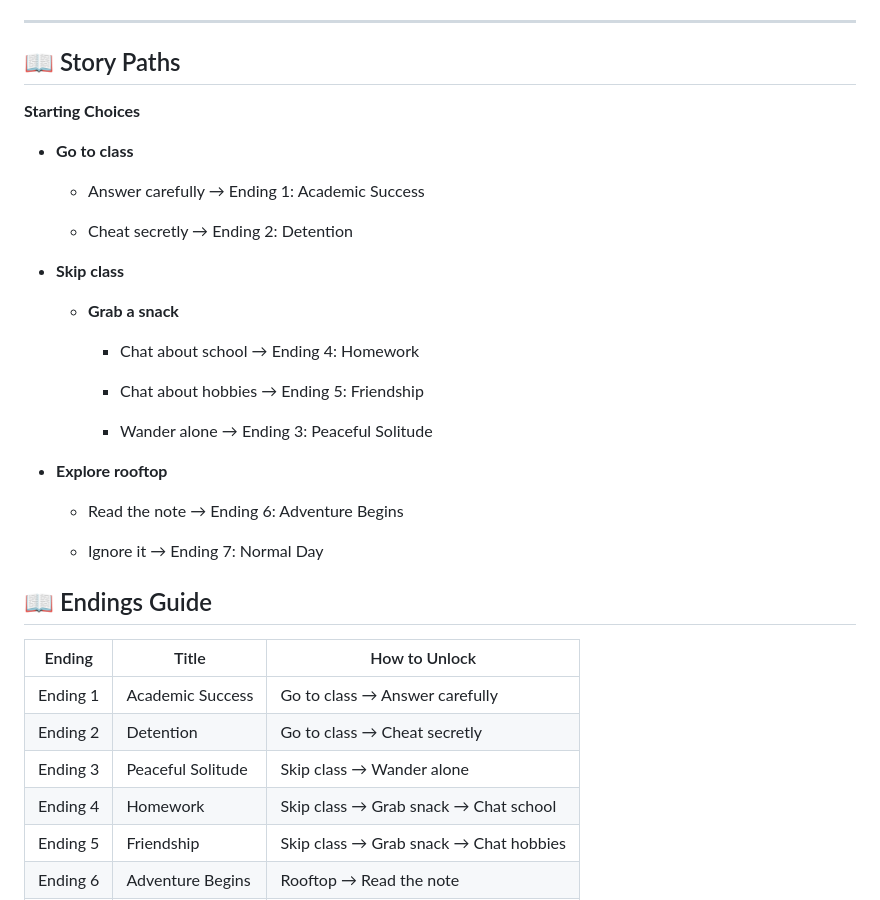
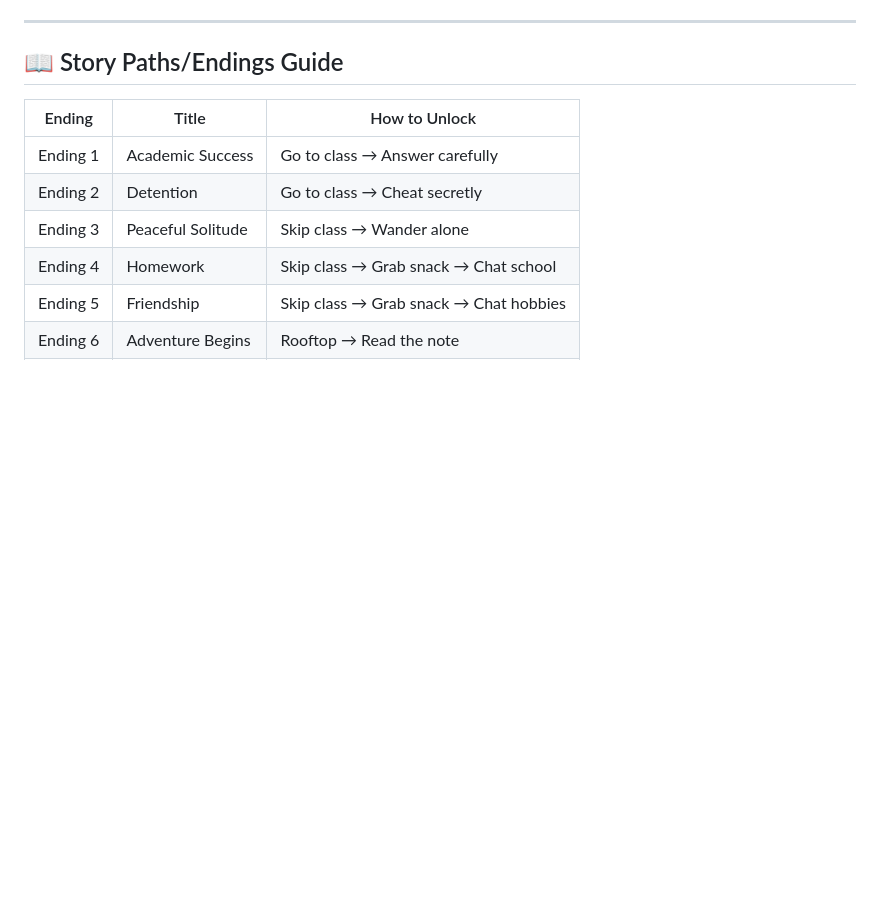
Before and after one commit to lleslieeee/mywebsite, a Markdown page: README.md, the part around one of its changes. GitHub-like rendering; blank space fills up the shorter version.

```diff
--- a/README.md
+++ b/README.md
@@ -52,33 +52,7 @@ Try the story online: [Live Story](https://lleslieeee.github.io/my-vn-game/)
 
 ---
 
-## 📖 Story Paths
-
-**Starting Choices**
-
-- **Go to class**
-
-     - Answer carefully → Ending 1: Academic Success
-
-     - Cheat secretly → Ending 2: Detention
-
-- **Skip class**
-
-    - **Grab a snack**
-
-         - Chat about school → Ending 4: Homework
-
-         - Chat about hobbies → Ending 5: Friendship
-
-         - Wander alone → Ending 3: Peaceful Solitude
-
-- **Explore rooftop**
-
-     - Read the note → Ending 6: Adventure Begins
-
-     - Ignore it → Ending 7: Normal Day
-
-## 📖 Endings Guide
+## 📖 Story Paths/Endings Guide
 
 | Ending | Title | How to Unlock |
 |-------------|----------------|----------------|
```
Also changed, not shown: other parts of README.md (+2 -2 lines).
